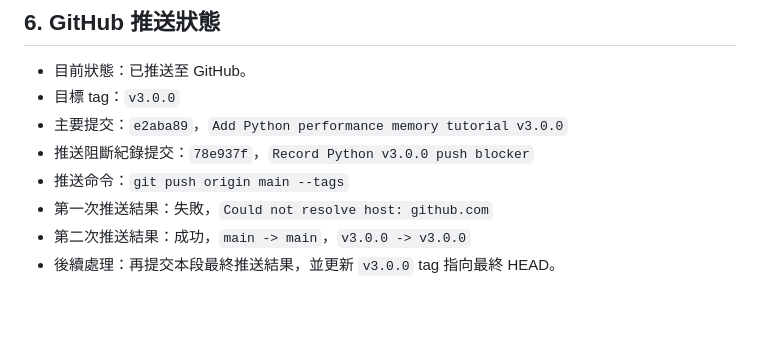
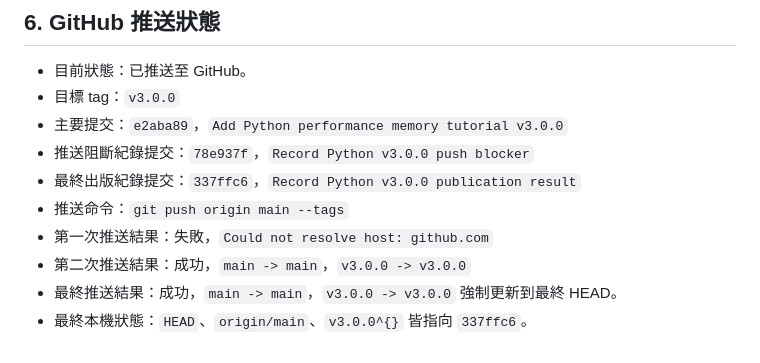
Before and after one commit to JasonChiu1984/python-note, a Markdown page: 更新資料/2026-05-13_220332_Python教程v3.0.0更新紀錄.md, the part around the change. Rendered like a GitHub page; blank space fills up the shorter version.

Commit message:
Finalize Python v3.0.0 publication record

```diff
--- a/更新資料/2026-05-13_220332_Python教程v3.0.0更新紀錄.md
+++ b/更新資料/2026-05-13_220332_Python教程v3.0.0更新紀錄.md
@@ -55,7 +55,9 @@
 - 目標 tag：`v3.0.0`
 - 主要提交：`e2aba89`，`Add Python performance memory tutorial v3.0.0`
 - 推送阻斷紀錄提交：`78e937f`，`Record Python v3.0.0 push blocker`
+- 最終出版紀錄提交：`337ffc6`，`Record Python v3.0.0 publication result`
 - 推送命令：`git push origin main --tags`
 - 第一次推送結果：失敗，`Could not resolve host: github.com`
 - 第二次推送結果：成功，`main -> main`，`v3.0.0 -> v3.0.0`
-- 後續處理：再提交本段最終推送結果，並更新 `v3.0.0` tag 指向最終 HEAD。
+- 最終推送結果：成功，`main -> main`，`v3.0.0 -> v3.0.0` 強制更新到最終 HEAD。
+- 最終本機狀態：`HEAD`、`origin/main`、`v3.0.0^{}` 皆指向 `337ffc6`。
```
